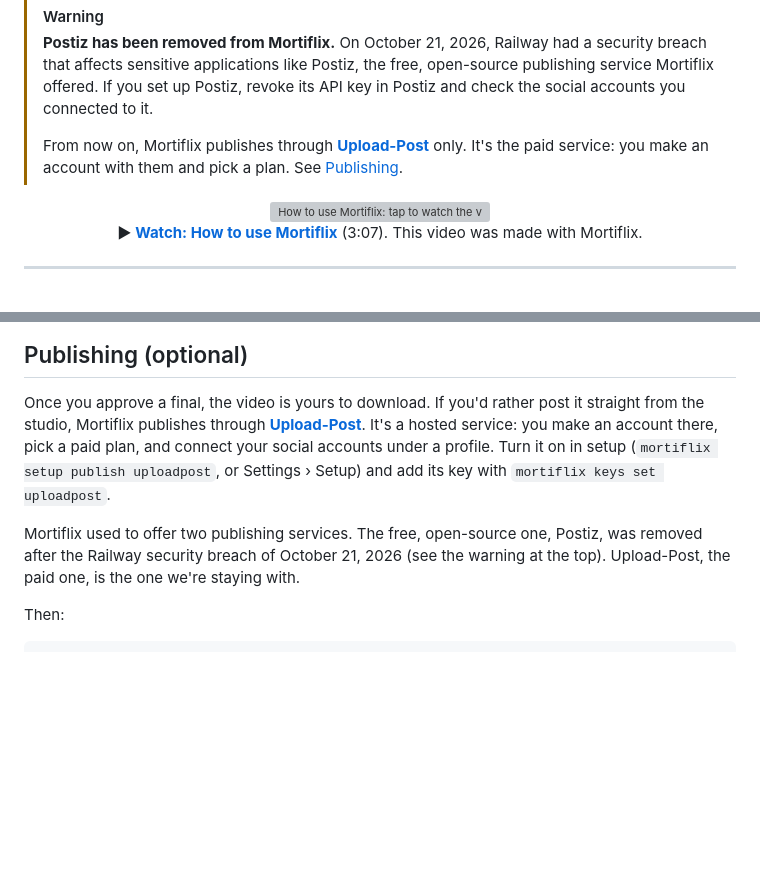
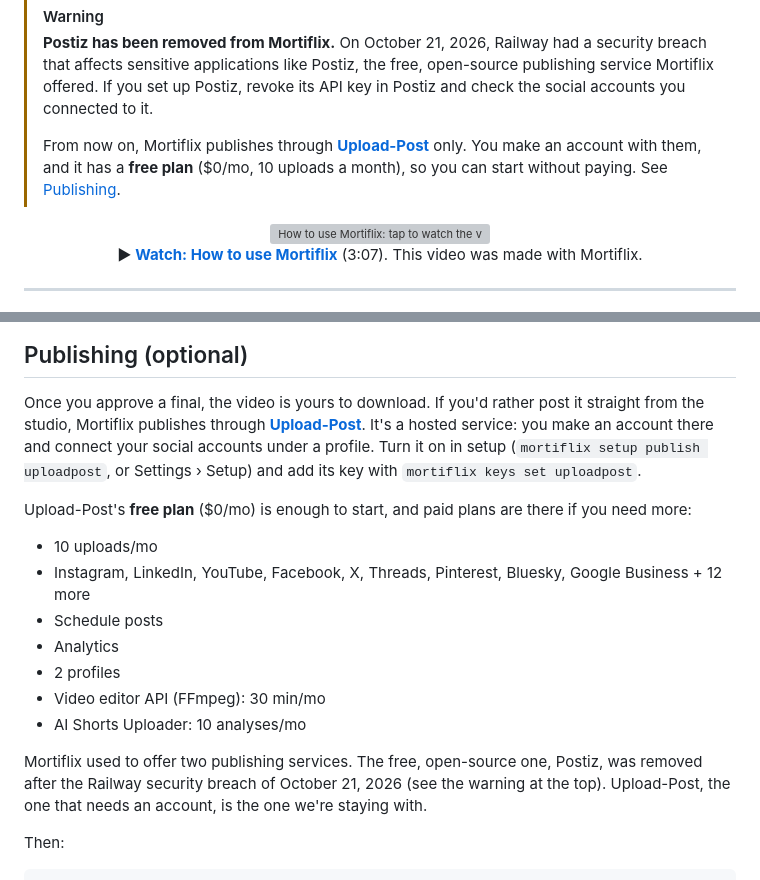
Before and after one commit to GTKottman/mortiflix-oss, a Markdown page: README.md, 2 parts joined by grey strips. Drawn GitHub-style; blank space fills up the shorter version; grey boxes are pictures that could not be loaded.

Commit message:
README: Upload-Post's free plan, so the switch isn't read as a paywall
Co-Authored-By: Claude Opus 5.5 <noreply@anthropic.com>

```diff
--- a/README.md
+++ b/README.md
@@ -10,8 +10,9 @@ Claude makes the video step by step. You approve every stage.</p>
 > sensitive applications like Postiz, the free, open-source publishing service Mortiflix offered. If you set up
 > Postiz, revoke its API key in Postiz and check the social accounts you connected to it.
 >
-> From now on, Mortiflix publishes through **[Upload-Post](https://upload-post.com)** only. It's the paid service:
-> you make an account with them and pick a plan. See [Publishing](#publishing-optional).
+> From now on, Mortiflix publishes through **[Upload-Post](https://upload-post.com)** only. You make an account with
+> them, and it has a **free plan** ($0/mo, 10 uploads a month), so you can start without paying. See
+> [Publishing](#publishing-optional).
 
 <p align="center"><a href="https://youtu.be/53bRoQENmSA"><img src="docs/media/how-to-use-mortiflix.gif" width="720" alt="How to use Mortiflix: tap to watch the video"></a><br>
 <b>▶ <a href="https://youtu.be/53bRoQENmSA">Watch: How to use Mortiflix</a></b> (3:07). This video was made with Mortiflix.</p>
@@ -206,13 +207,23 @@ Everything goes into the studio folder, never system-wide. Full details: [docs/S
 ## Publishing (optional)
 
 Once you approve a final, the video is yours to download. If you'd rather post it straight from the studio, Mortiflix
-publishes through **[Upload-Post](https://upload-post.com)**. It's a hosted service: you make an account there, pick a
-paid plan, and connect your social accounts under a profile. Turn it on in setup (`mortiflix setup publish uploadpost`,
-or Settings › Setup) and add its key with `mortiflix keys set uploadpost`.
+publishes through **[Upload-Post](https://upload-post.com)**. It's a hosted service: you make an account there and
+connect your social accounts under a profile. Turn it on in setup (`mortiflix setup publish uploadpost`, or
+Settings › Setup) and add its key with `mortiflix keys set uploadpost`.
+
+Upload-Post's **free plan** ($0/mo) is enough to start, and paid plans are there if you need more:
+
+- 10 uploads/mo
+- Instagram, LinkedIn, YouTube, Facebook, X, Threads, Pinterest, Bluesky, Google Business + 12 more
+- Schedule posts
+- Analytics
+- 2 profiles
+- Video editor API (FFmpeg): 30 min/mo
+- AI Shorts Uploader: 10 analyses/mo
 
 Mortiflix used to offer two publishing services. The free, open-source one, Postiz, was removed after the Railway
-security breach of October 21, 2026 (see the warning at the top). Upload-Post, the paid one, is the one we're staying
-with.
+security breach of October 21, 2026 (see the warning at the top). Upload-Post, the one that needs an account, is the
+one we're staying with.
 
 Then:
 
```
